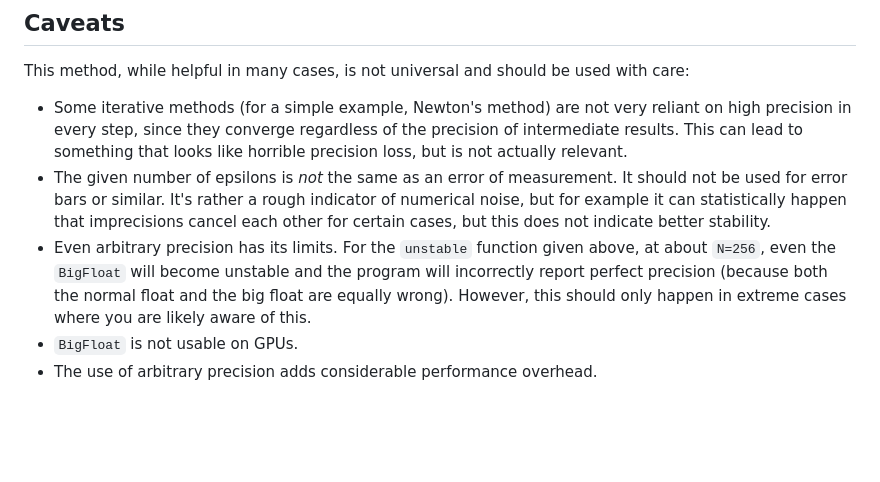
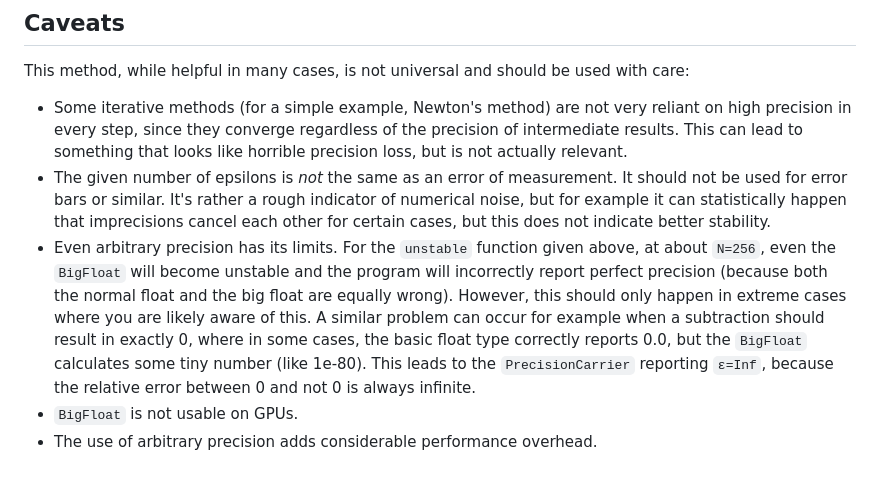
Before and after one commit to AntonReinhard/PrecDetector.jl, a Markdown page: README.md, the part around the change. GitHub-like rendering; blank space fills up the shorter version.

```diff
--- a/README.md
+++ b/README.md
@@ -46,6 +46,6 @@ reset_eps!(p)
 This method, while helpful in many cases, is not universal and should be used with care:
 - Some iterative methods (for a simple example, Newton's method) are not very reliant on high precision in every step, since they converge regardless of the precision of intermediate results. This can lead to something that looks like horrible precision loss, but is not actually relevant.
 - The given number of epsilons is *not* the same as an error of measurement. It should not be used for error bars or similar. It's rather a rough indicator of numerical noise, but for example it can statistically happen that imprecisions cancel each other for certain cases, but this does not indicate better stability.
-- Even arbitrary precision has its limits. For the `unstable` function given above, at about `N=256`, even the `BigFloat` will become unstable and the program will incorrectly report perfect precision (because both the normal float and the big float are equally wrong). However, this should only happen in extreme cases where you are likely aware of this.
+- Even arbitrary precision has its limits. For the `unstable` function given above, at about `N=256`, even the `BigFloat` will become unstable and the program will incorrectly report perfect precision (because both the normal float and the big float are equally wrong). However, this should only happen in extreme cases where you are likely aware of this. A similar problem can occur for example when a subtraction should result in exactly 0, where in some cases, the basic float type correctly reports 0.0, but the `BigFloat` calculates some tiny number (like 1e-80). This leads to the `PrecisionCarrier` reporting `ε=Inf`, because the relative error between 0 and not 0 is always infinite.
 - `BigFloat` is not usable on GPUs.
 - The use of arbitrary precision adds considerable performance overhead.
```
